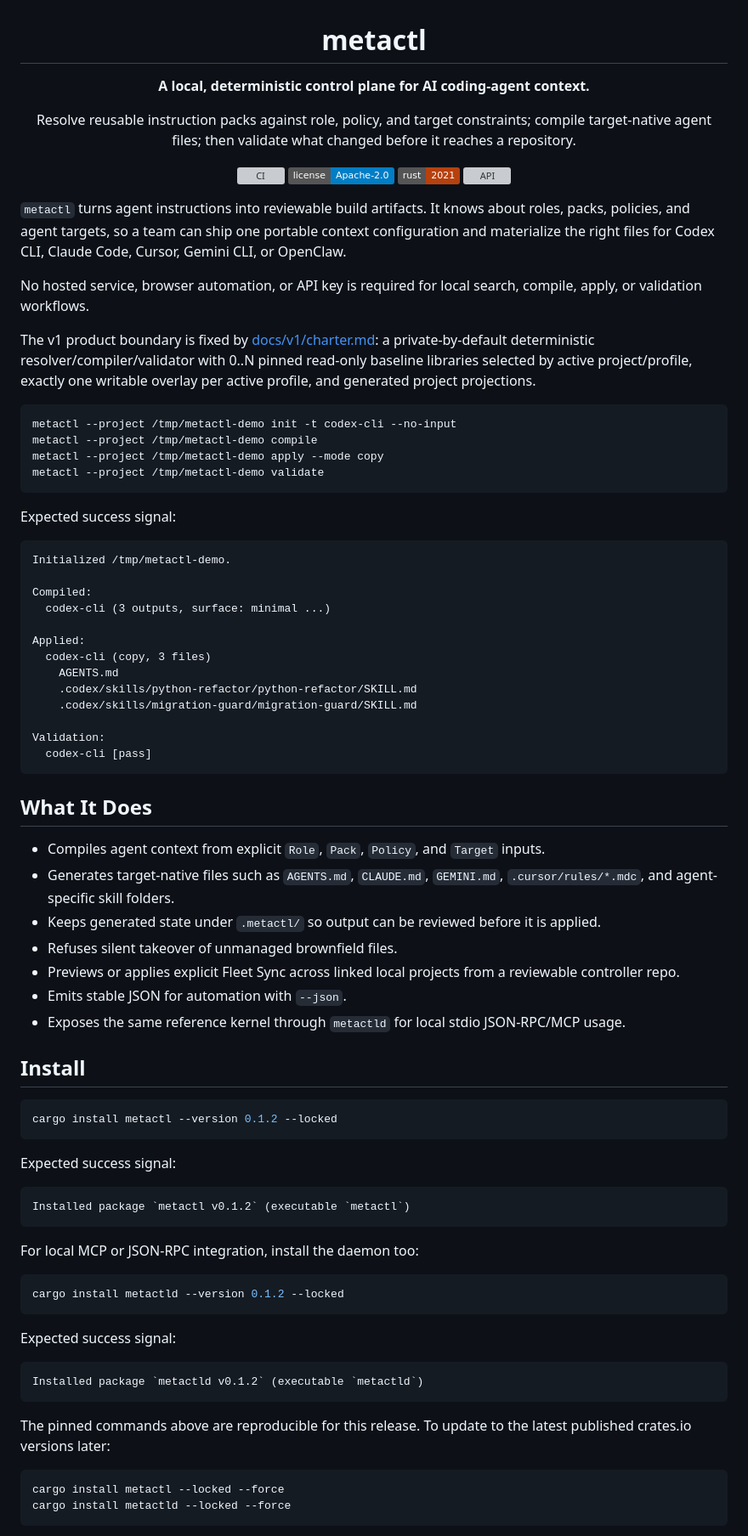
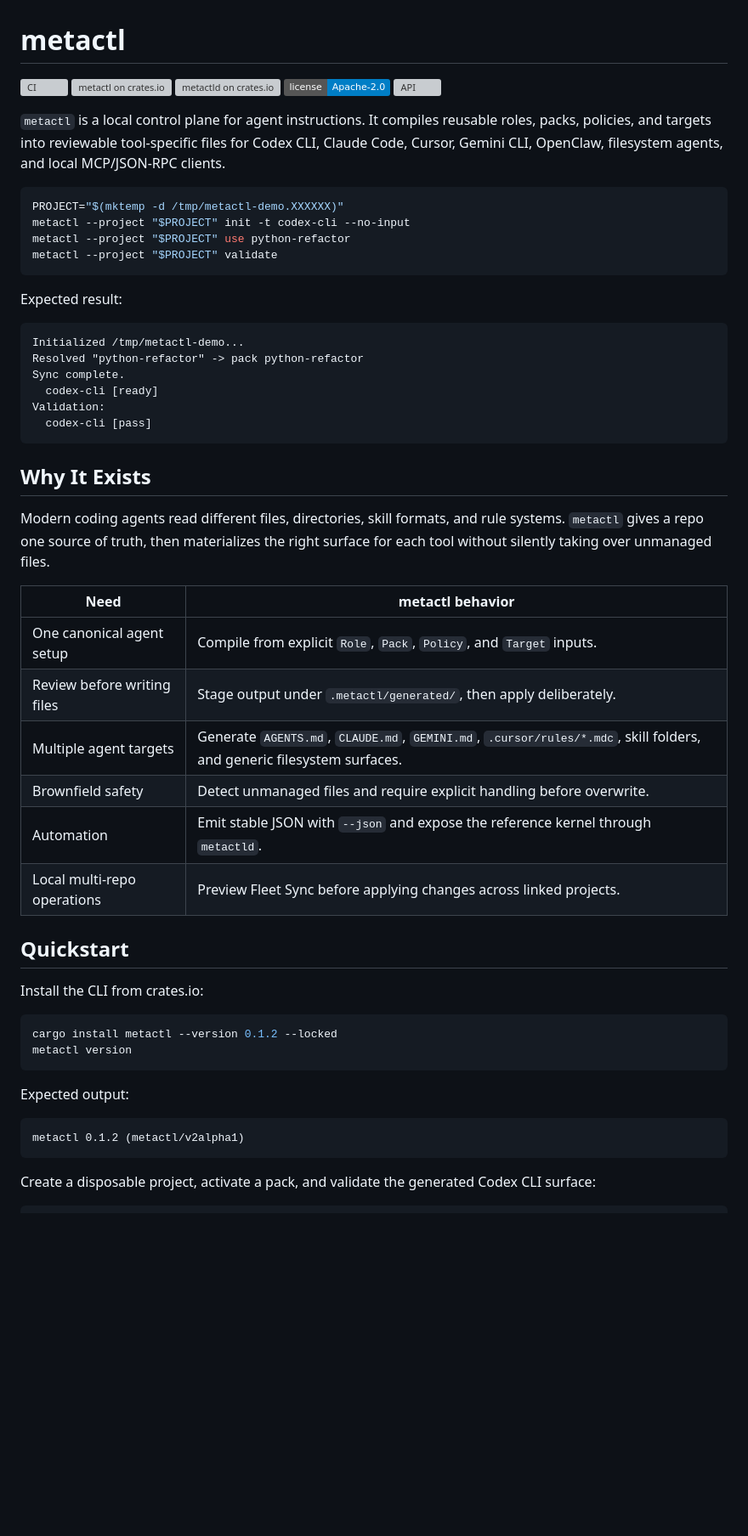
Before and after one commit to pylit-ai/metactl, a Markdown page: README.md, the part around one of its changes. Shown at 85% size. Drawn GitHub-style; badges without logos; blank space fills up the shorter version; grey boxes are pictures that could not be loaded.

````diff
--- a/README.md
+++ b/README.md
@@ -3,86 +1,63 @@
 # metactl
 
-**A local, deterministic control plane for AI coding-agent context.**
+[![CI](https://img.shields.io/github/actions/workflow/status/pylit-ai/metactl/ci.yml?branch=main&label=ci&logo=githubactions&logoColor=white)](https://github.com/pylit-ai/metactl/actions/workflows/ci.yml)
+[![metactl on crates.io](https://img.shields.io/crates/v/metactl?label=metactl&logo=rust&logoColor=white)](https://crates.io/crates/metactl)
+[![metactld on crates.io](https://img.shields.io/crates/v/metactld?label=metactld&logo=rust&logoColor=white)](https://crates.io/crates/metactld)
+[![License](https://img.shields.io/badge/license-Apache--2.0-blue)](LICENSE)
+[![API](https://img.shields.io/badge/API-metactl%2Fv2alpha1-2f6f9f)](#automation-and-mcp)
 
-Resolve reusable instruction packs against role, policy, and target constraints; compile target-native agent files; then validate what changed before it reaches a repository.
+`metactl` is a local control plane for agent instructions. It compiles reusable roles, packs, policies, and targets into reviewable tool-specific files for Codex CLI, Claude Code, Cursor, Gemini CLI, OpenClaw, filesystem agents, and local MCP/JSON-RPC clients.
 
-[![CI](https://github.com/pylit-ai/metactl/actions/workflows/ci.yml/badge.svg)](https://github.com/pylit-ai/metactl/actions/workflows/ci.yml)
-![License](https://img.shields.io/badge/license-Apache--2.0-blue)
-![Rust](https://img.shields.io/badge/rust-2021-b7410e?logo=rust&logoColor=white)
-![API](https://img.shields.io/badge/API-metactl%2Fv2alpha1-2f6f9f)
-
-</div>
-
-`metactl` turns agent instructions into reviewable build artifacts. It knows about roles, packs, policies, and agent targets, so a team can ship one portable context configuration and materialize the right files for Codex CLI, Claude Code, Cursor, Gemini CLI, or OpenClaw.
-
-No hosted service, browser automation, or API key is required for local search, compile, apply, or validation workflows.
-
-The v1 product boundary is fixed by [docs/v1/charter.md](docs/v1/charter.md): a private-by-default deterministic resolver/compiler/validator with 0..N pinned read-only baseline libraries selected by active project/profile, exactly one writable overlay per active profile, and generated project projections.
+<!-- TODO: Add terminal GIF showing `cargo install metactl` through `metactl validate` using the Quickstart flow below. -->
+<!-- TODO: Add screenshot of generated `AGENTS.md` and `.codex/skills/...` after `metactl use python-refactor`. -->
+<!-- TODO: Add public architecture diagram for CLI -> reference kernel -> target adapters once the API surface stabilizes. -->
 
 ```bash
-metactl --project /tmp/metactl-demo init -t codex-cli --no-input
-metactl --project /tmp/metactl-demo compile
-metactl --project /tmp/metactl-demo apply --mode copy
-metactl --project /tmp/metactl-demo validate
+PROJECT="$(mktemp -d /tmp/metactl-demo.XXXXXX)"
+metactl --project "$PROJECT" init -t codex-cli --no-input
+metactl --project "$PROJECT" use python-refactor
+metactl --project "$PROJECT" validate
 ```
 
-Expected success signal:
+Expected result:
 
 ```text
-Initialized /tmp/metactl-demo.
-
-Compiled:
-  codex-cli (3 outputs, surface: minimal ...)
-
-Applied:
-  codex-cli (copy, 3 files)
-    AGENTS.md
-    .codex/skills/python-refactor/python-refactor/SKILL.md
-    .codex/skills/migration-guard/migration-guard/SKILL.md
-
+Initialized /tmp/metactl-demo...
+Resolved "python-refactor" -> pack python-refactor
+Sync complete.
+  codex-cli [ready]
 Validation:
   codex-cli [pass]
 ```
 
-## What It Does
+## Why It Exists
 
-- Compiles agent context from explicit `Role`, `Pack`, `Policy`, and `Target` inputs.
-- Generates target-native files such as `AGENTS.md`, `CLAUDE.md`, `GEMINI.md`, `.cursor/rules/*.mdc`, and agent-specific skill folders.
-- Keeps generated state under `.metactl/` so output can be reviewed before it is applied.
-- Refuses silent takeover of unmanaged brownfield files.
-- Previews or applies explicit Fleet Sync across linked local projects from a reviewable controller repo.
-- Emits stable JSON for automation with `--json`.
-- Exposes the same reference kernel through `metactld` for local stdio JSON-RPC/MCP usage.
+Modern coding agents read different files, directories, skill formats, and rule systems. `metactl` gives a repo one source of truth, then materializes the right surface for each tool without silently taking over unmanaged files.
 
-## Install
+| Need | metactl behavior |
+| --- | --- |
+| One canonical agent setup | Compile from explicit `Role`, `Pack`, `Policy`, and `Target` inputs. |
+| Review before writing files | Stage output under `.metactl/generated/`, then apply deliberately. |
+| Multiple agent targets | Generate `AGENTS.md`, `CLAUDE.md`, `GEMINI.md`, `.cursor/rules/*.mdc`, skill folders, and generic filesystem surfaces. |
+| Brownfield safety | Detect unmanaged files and require explicit handling before overwrite. |
+| Automation | Emit stable JSON with `--json` and expose the reference kernel through `metactld`. |
+| Local multi-repo operations | Preview Fleet Sync before applying changes across linked projects. |
+
+## Quickstart
+
+Install the CLI from crates.io:
 
 ```bash
 cargo install metactl --version 0.1.2 --locked
+metactl version
 ```
 
-Expected success signal:
+Expected output:
 
 ```text
-Installed package `metactl v0.1.2` (executable `metactl`)
+metactl 0.1.2 (metactl/v2alpha1)
 ```
 
-For local MCP or JSON-RPC integration, install the daemon too:
+Create a disposable project, activate a pack, and validate the generated Codex CLI surface:
 
 ```bash
-cargo install metactld --version 0.1.2 --locked
-```
-
-Expected success signal:
-
-```text
-Installed package `metactld v0.1.2` (executable `metactld`)
-```
-
-The pinned commands above are reproducible for this release. To update to the
-latest published crates.io versions later:
-
-```bash
-cargo install metactl --locked --force
-cargo install metactld --locked --force
-```
-
````
Also changed, not shown: other parts of README.md (+201 -110 lines).
